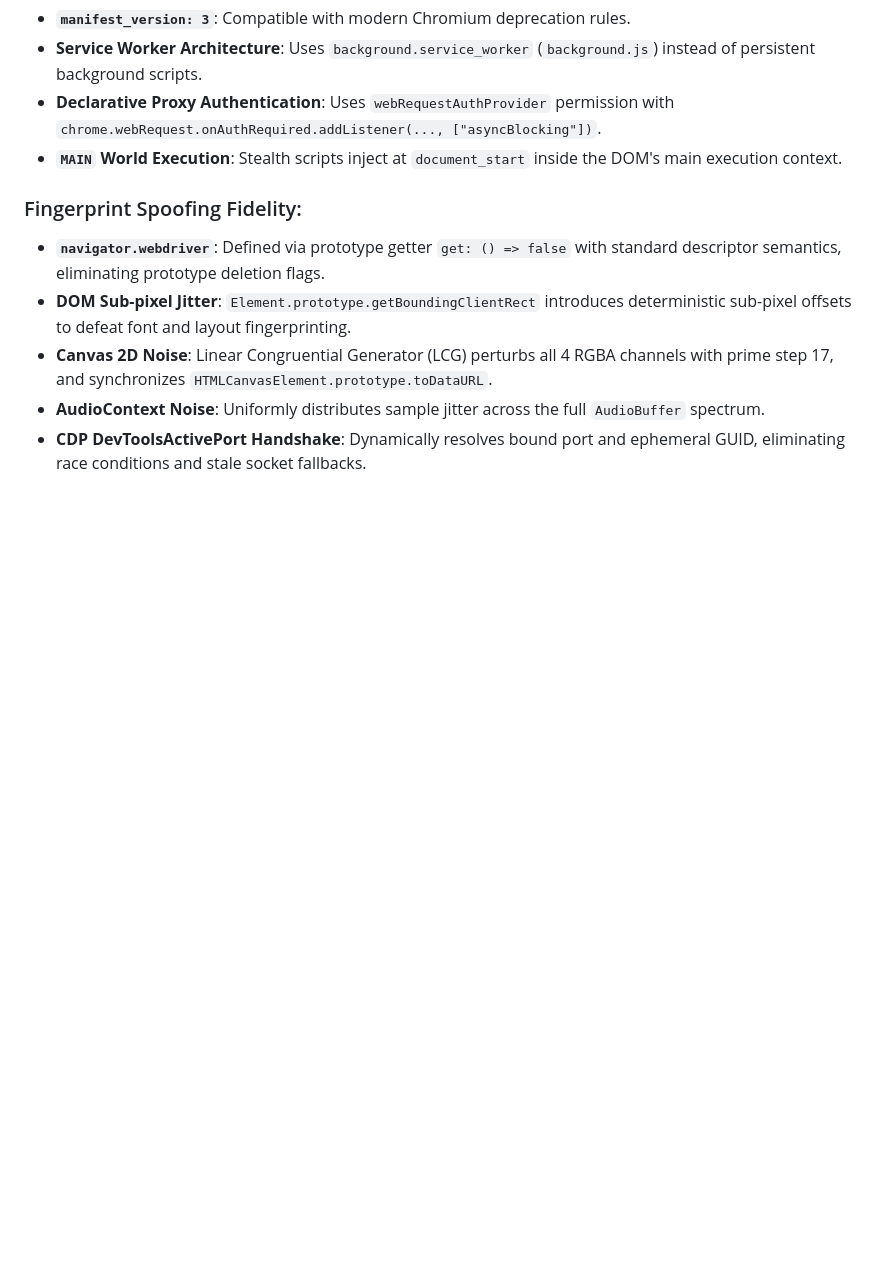
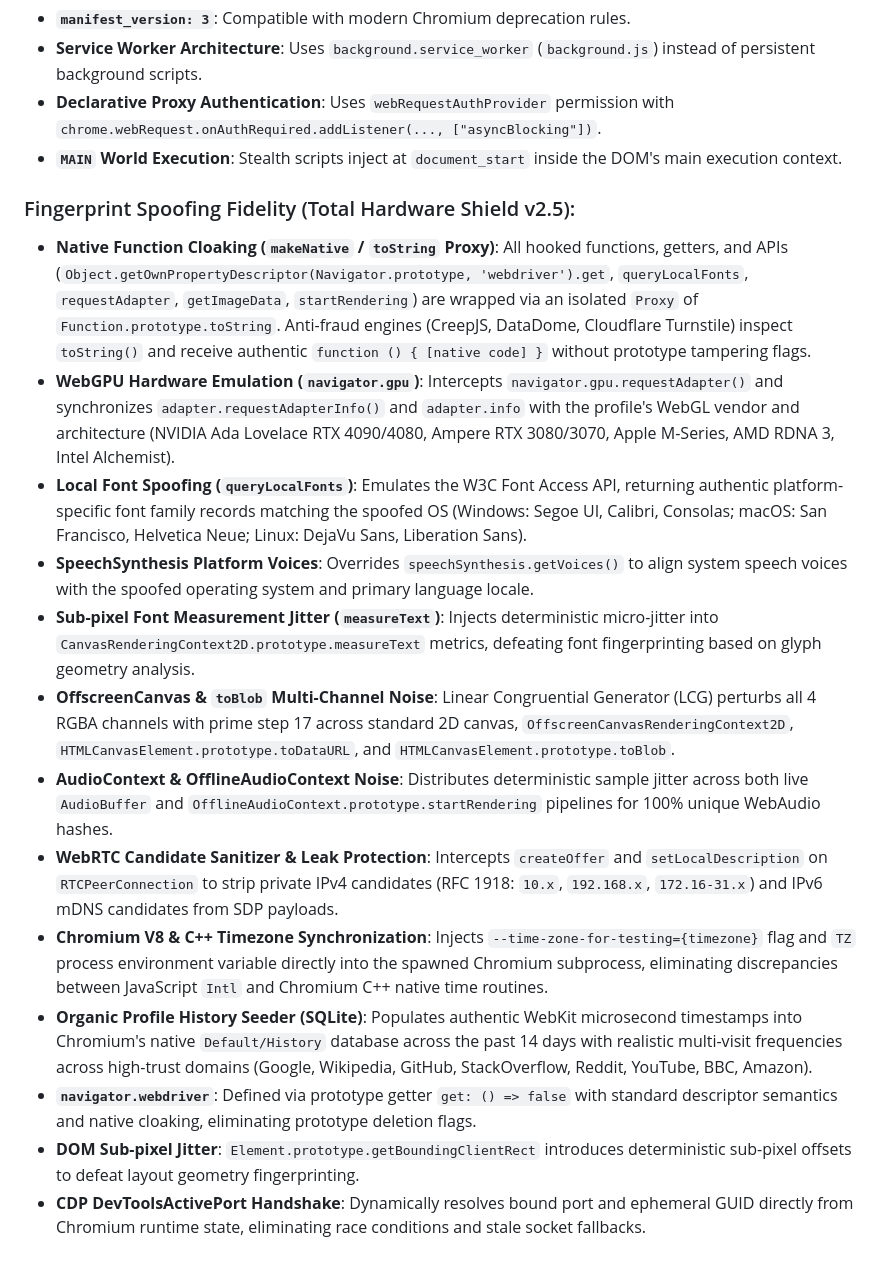
Before and after one commit to wwewtech/nazak-browser-studio, a Markdown page: docs/API_REFERENCE.md, the part around one of its changes. GitHub-like rendering; blank space fills up the shorter version.

```diff
--- a/docs/API_REFERENCE.md
+++ b/docs/API_REFERENCE.md
@@ -432,9 +450,17 @@ In all API endpoints (`GET /api/profiles`, `GET /api/profiles/{id}`), sensitive
 - **Declarative Proxy Authentication**: Uses `webRequestAuthProvider` permission with `chrome.webRequest.onAuthRequired.addListener(..., ["asyncBlocking"])`.
 - **`MAIN` World Execution**: Stealth scripts inject at `document_start` inside the DOM's main execution context.
 
-### Fingerprint Spoofing Fidelity:
-- **`navigator.webdriver`**: Defined via prototype getter `get: () => false` with standard descriptor semantics, eliminating prototype deletion flags.
-- **DOM Sub-pixel Jitter**: `Element.prototype.getBoundingClientRect` introduces deterministic sub-pixel offsets to defeat font and layout fingerprinting.
-- **Canvas 2D Noise**: Linear Congruential Generator (LCG) perturbs all 4 RGBA channels with prime step 17, and synchronizes `HTMLCanvasElement.prototype.toDataURL`.
-- **AudioContext Noise**: Uniformly distributes sample jitter across the full `AudioBuffer` spectrum.
-- **CDP DevToolsActivePort Handshake**: Dynamically resolves bound port and ephemeral GUID, eliminating race conditions and stale socket fallbacks.
+### Fingerprint Spoofing Fidelity (Total Hardware Shield v2.5):
+- **Native Function Cloaking (`makeNative` / `toString` Proxy)**: All hooked functions, getters, and APIs (`Object.getOwnPropertyDescriptor(Navigator.prototype, 'webdriver').get`, `queryLocalFonts`, `requestAdapter`, `getImageData`, `startRendering`) are wrapped via an isolated `Proxy` of `Function.prototype.toString`. Anti-fraud engines (CreepJS, DataDome, Cloudflare Turnstile) inspect `toString()` and receive authentic `function () { [native code] }` without prototype tampering flags.
+- **WebGPU Hardware Emulation (`navigator.gpu`)**: Intercepts `navigator.gpu.requestAdapter()` and synchronizes `adapter.requestAdapterInfo()` and `adapter.info` with the profile's WebGL vendor and architecture (NVIDIA Ada Lovelace RTX 4090/4080, Ampere RTX 3080/3070, Apple M-Series, AMD RDNA 3, Intel Alchemist).
+- **Local Font Spoofing (`queryLocalFonts`)**: Emulates the W3C Font Access API, returning authentic platform-specific font family records matching the spoofed OS (Windows: Segoe UI, Calibri, Consolas; macOS: San Francisco, Helvetica Neue; Linux: DejaVu Sans, Liberation Sans).
+- **SpeechSynthesis Platform Voices**: Overrides `speechSynthesis.getVoices()` to align system speech voices with the spoofed operating system and primary language locale.
+- **Sub-pixel Font Measurement Jitter (`measureText`)**: Injects deterministic micro-jitter into `CanvasRenderingContext2D.prototype.measureText` metrics, defeating font fingerprinting based on glyph geometry analysis.
+- **OffscreenCanvas & `toBlob` Multi-Channel Noise**: Linear Congruential Generator (LCG) perturbs all 4 RGBA channels with prime step 17 across standard 2D canvas, `OffscreenCanvasRenderingContext2D`, `HTMLCanvasElement.prototype.toDataURL`, and `HTMLCanvasElement.prototype.toBlob`.
+- **AudioContext & OfflineAudioContext Noise**: Distributes deterministic sample jitter across both live `AudioBuffer` and `OfflineAudioContext.prototype.startRendering` pipelines for 100% unique WebAudio hashes.
+- **WebRTC Candidate Sanitizer & Leak Protection**: Intercepts `createOffer` and `setLocalDescription` on `RTCPeerConnection` to strip private IPv4 candidates (RFC 1918: `10.x`, `192.168.x`, `172.16-31.x`) and IPv6 mDNS candidates from SDP payloads.
+- **Chromium V8 & C++ Timezone Synchronization**: Injects `--time-zone-for-testing={timezone}` flag and `TZ` process environment variable directly into the spawned Chromium subprocess, eliminating discrepancies between JavaScript `Intl` and Chromium C++ native time routines.
+- **Organic Profile History Seeder (SQLite)**: Populates authentic WebKit microsecond timestamps into Chromium's native `Default/History` database across the past 14 days with realistic multi-visit frequencies across high-trust domains (Google, Wikipedia, GitHub, StackOverflow, Reddit, YouTube, BBC, Amazon).
+- **`navigator.webdriver`**: Defined via prototype getter `get: () => false` with standard descriptor semantics and native cloaking, eliminating prototype deletion flags.
+- **DOM Sub-pixel Jitter**: `Element.prototype.getBoundingClientRect` introduces deterministic sub-pixel offsets to defeat layout geometry fingerprinting.
+- **CDP DevToolsActivePort Handshake**: Dynamically resolves bound port and ephemeral GUID directly from Chromium runtime state, eliminating race conditions and stale socket fallbacks.
```
Also changed, not shown: other parts of docs/API_REFERENCE.md (+18 -0 lines), README.md (+19 -9 lines).
